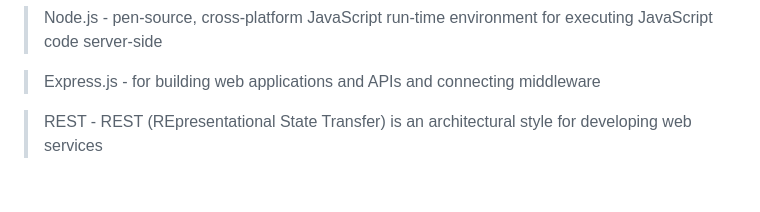
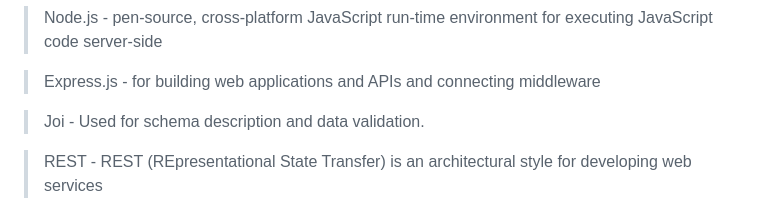
Before and after one commit to joshl26/Outdoorsy, a Markdown page: README.md, the part around the change. GitHub-like rendering; blank space fills up the shorter version.

```diff
--- a/README.md
+++ b/README.md
@@ -46,6 +46,8 @@ This project is being created created using Node.js, Express, MongoDB, and Boots
 >Node.js - pen-source, cross-platform JavaScript run-time environment for executing JavaScript code server-side
 
 >Express.js - for building web applications and APIs and connecting middleware
+
+>Joi - Used for schema description and data validation.
 
 >REST - REST (REpresentational State Transfer) is an architectural style for developing web services
 
```
